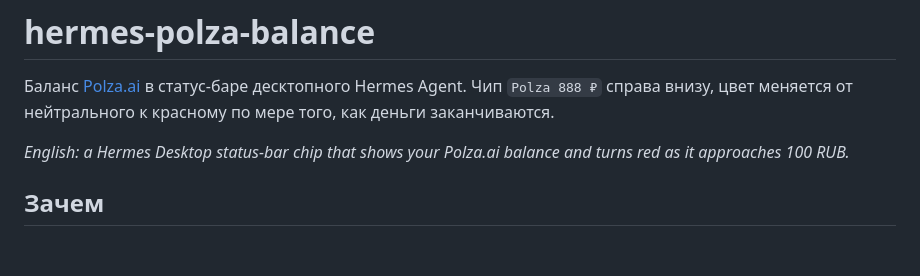
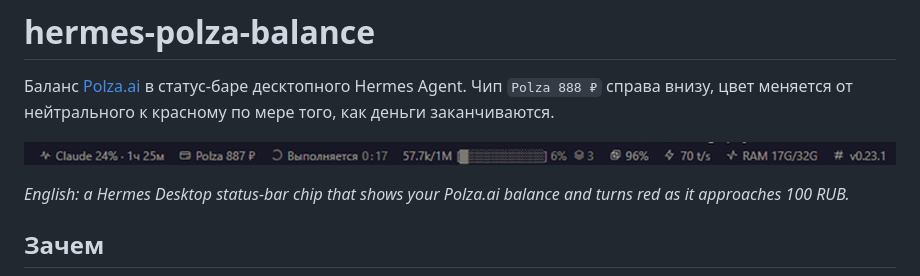
Before and after one commit to degin/hermes-polza-balance, a Markdown page: README.md, the part around the change. GitHub-like rendering; pictures changed too: screenshots/status-bar.png (added); blank space fills up the shorter version.

Commit message:
Add status bar screenshot

```diff
--- a/README.md
+++ b/README.md
@@ -1,6 +1,8 @@
 # hermes-polza-balance
 
 Баланс [Polza.ai](https://polza.ai) в статус-баре десктопного Hermes Agent. Чип `Polza 888 ₽` справа внизу, цвет меняется от нейтрального к красному по мере того, как деньги заканчиваются.
+
+![Чип Polza в статус-баре](screenshots/status-bar.png)
 
 *English: a Hermes Desktop status-bar chip that shows your Polza.ai balance and turns red as it approaches 100 RUB.*
 
```
